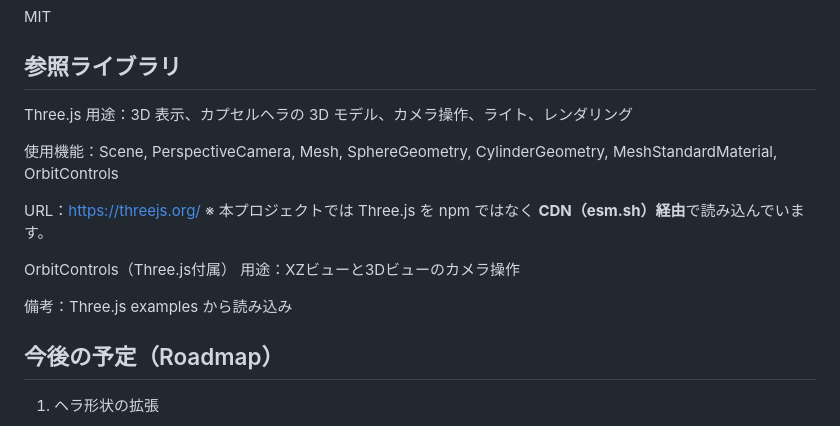
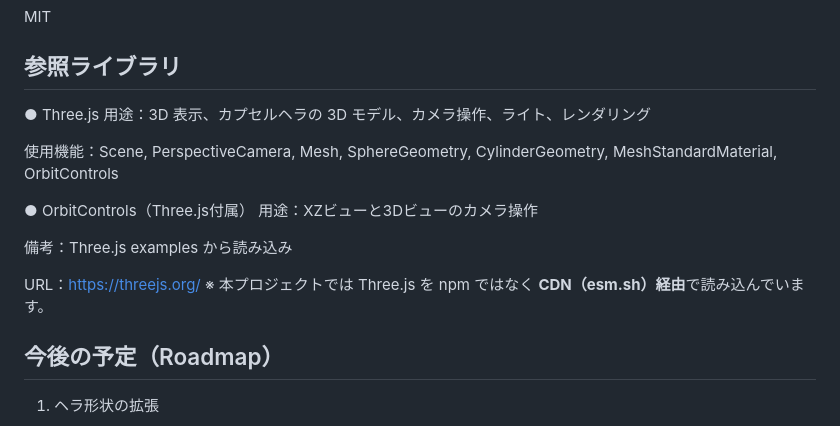
Before and after one commit to ilandroot/rkr-modeler, a Markdown page: README.md, the part around the change. Rendered like a GitHub page.

```diff
--- a/README.md
+++ b/README.md
@@ -191,19 +191,18 @@ MIT
 
 ## 参照ライブラリ
 
-
-Three.js
+● Three.js
 用途：3D 表示、カプセルヘラの 3D モデル、カメラ操作、ライト、レンダリング
 
 使用機能：Scene, PerspectiveCamera, Mesh, SphereGeometry, CylinderGeometry, MeshStandardMaterial, OrbitControls
 
-URL：<https://threejs.org/>
-※ 本プロジェクトでは Three.js を npm ではなく **CDN（esm.sh）経由**で読み込んでいます。
-
-OrbitControls（Three.js付属）
+● OrbitControls（Three.js付属）
 用途：XZビューと3Dビューのカメラ操作
 
 備考：Three.js examples から読み込み
+
+URL：<https://threejs.org/>
+※ 本プロジェクトでは Three.js を npm ではなく **CDN（esm.sh）経由**で読み込んでいます。
 
 ## 今後の予定（Roadmap）
 
```
